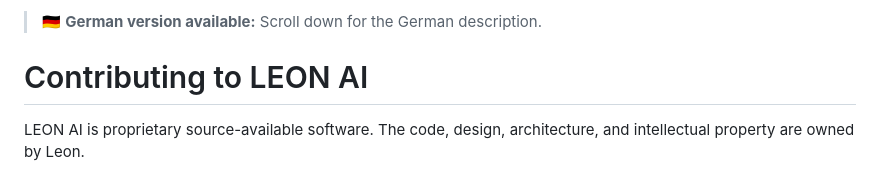
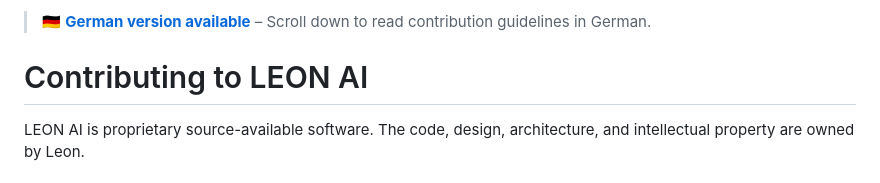
Before and after one commit to LeonTOfficial/LeonAI, a Markdown page: CONTRIBUTING.md, the part around one of its changes. GitHub-like rendering.

Commit message:
Add clickable anchor for German version in CONTRIBUTING.md

```diff
--- a/CONTRIBUTING.md
+++ b/CONTRIBUTING.md
@@ -1,4 +1,4 @@
-> 🇩🇪 **German version available:** Scroll down for the German description.
+> 🇩🇪 **[German version available](#german-contribution-version)** – Scroll down to read contribution guidelines in German.
 
 # Contributing to LEON AI
 
```
Also changed, not shown: other parts of CONTRIBUTING.md (+2 -0 lines).
